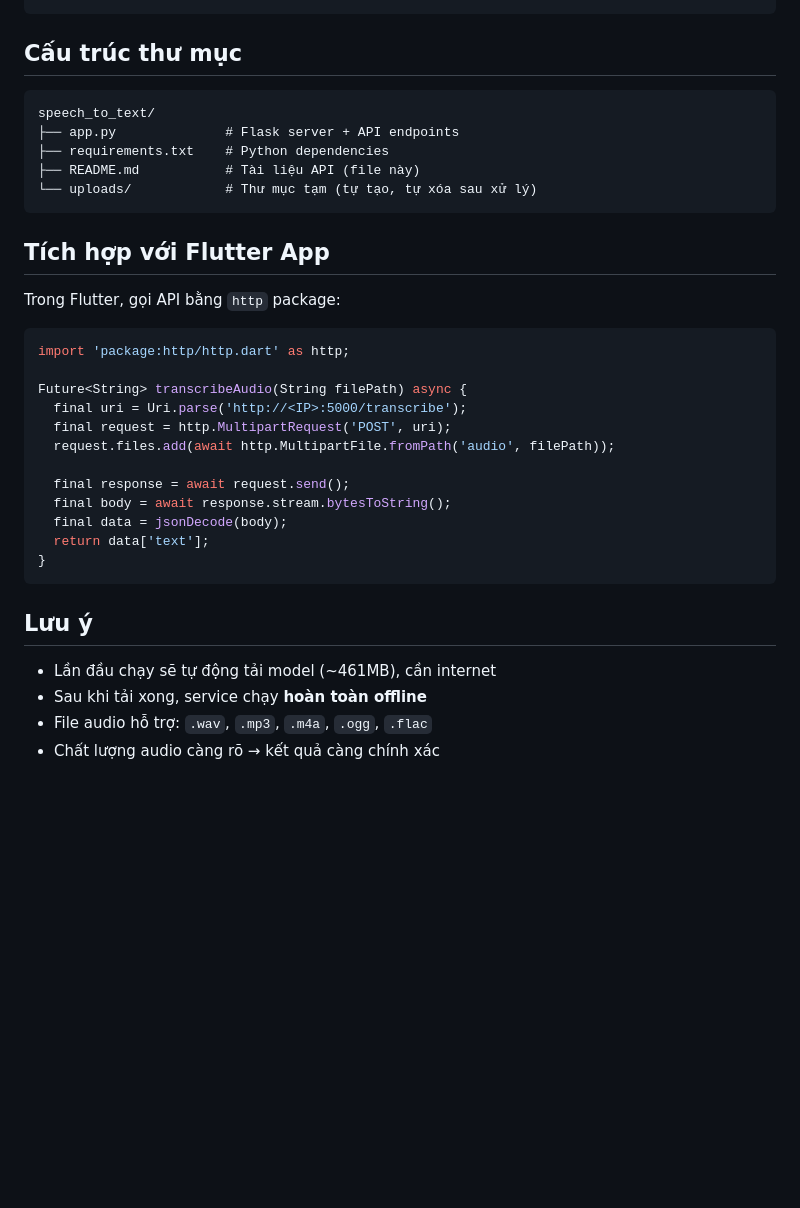
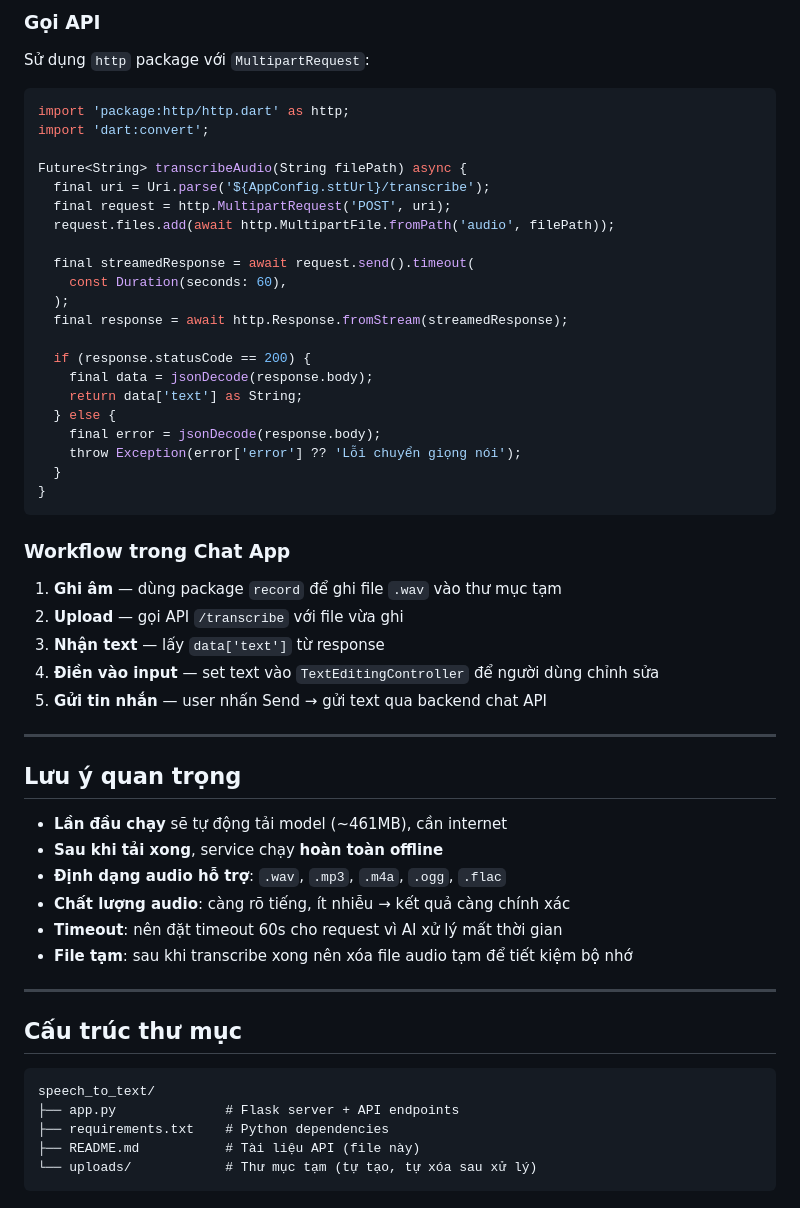
Before and after one commit to HoangAnhDNU/Mobile_Flutter_Chat, a Markdown page: speech_to_text/README.md, the part around one of its changes. Rendered like a GitHub page; blank space fills up the shorter version.

````diff
--- a/speech_to_text/README.md
+++ b/speech_to_text/README.md
@@ -145,4 +177,53 @@ curl -X POST http://localhost:5000/transcribe -F "audio=@../test.wav"
 ```
+
+### Gọi API
+
+Sử dụng `http` package với `MultipartRequest`:
+
+```dart
+import 'package:http/http.dart' as http;
+import 'dart:convert';
+
+Future<String> transcribeAudio(String filePath) async {
+  final uri = Uri.parse('${AppConfig.sttUrl}/transcribe');
+  final request = http.MultipartRequest('POST', uri);
+  request.files.add(await http.MultipartFile.fromPath('audio', filePath));
+
+  final streamedResponse = await request.send().timeout(
+    const Duration(seconds: 60),
+  );
+  final response = await http.Response.fromStream(streamedResponse);
+
+  if (response.statusCode == 200) {
+    final data = jsonDecode(response.body);
+    return data['text'] as String;
+  } else {
+    final error = jsonDecode(response.body);
+    throw Exception(error['error'] ?? 'Lỗi chuyển giọng nói');
+  }
+}
+```
+
+### Workflow trong Chat App
+
+1. **Ghi âm** — dùng package `record` để ghi file `.wav` vào thư mục tạm
+2. **Upload** — gọi API `/transcribe` với file vừa ghi
+3. **Nhận text** — lấy `data['text']` từ response
+4. **Điền vào input** — set text vào `TextEditingController` để người dùng chỉnh sửa
+5. **Gửi tin nhắn** — user nhấn Send → gửi text qua backend chat API
+
+---
+
+## Lưu ý quan trọng
+
+- **Lần đầu chạy** sẽ tự động tải model (~461MB), cần internet
+- **Sau khi tải xong**, service chạy **hoàn toàn offline**
+- **Định dạng audio hỗ trợ**: `.wav`, `.mp3`, `.m4a`, `.ogg`, `.flac`
+- **Chất lượng audio**: càng rõ tiếng, ít nhiễu → kết quả càng chính xác
+- **Timeout**: nên đặt timeout 60s cho request vì AI xử lý mất thời gian
+- **File tạm**: sau khi transcribe xong nên xóa file audio tạm để tiết kiệm bộ nhớ
+
+---
 
 ## Cấu trúc thư mục
 
@@ -153,29 +234,3 @@ speech_to_text/
 ├── README.md           # Tài liệu API (file này)
 └── uploads/            # Thư mục tạm (tự tạo, tự xóa sau xử lý)
 ```
-
-## Tích hợp với Flutter App
-
-Trong Flutter, gọi API bằng `http` package:
-
-```dart
-import 'package:http/http.dart' as http;
-
-Future<String> transcribeAudio(String filePath) async {
-  final uri = Uri.parse('http://<IP>:5000/transcribe');
-  final request = http.MultipartRequest('POST', uri);
-  request.files.add(await http.MultipartFile.fromPath('audio', filePath));
-
-  final response = await request.send();
-  final body = await response.stream.bytesToString();
-  final data = jsonDecode(body);
-  return data['text'];
-}
-```
-
-## Lưu ý
-
-- Lần đầu chạy sẽ tự động tải model (~461MB), cần internet
-- Sau khi tải xong, service chạy **hoàn toàn offline**
-- File audio hỗ trợ: `.wav`, `.mp3`, `.m4a`, `.ogg`, `.flac`
-- Chất lượng audio càng rõ → kết quả càng chính xác
````
Also changed, not shown: other parts of speech_to_text/README.md (+53 -21 lines).
